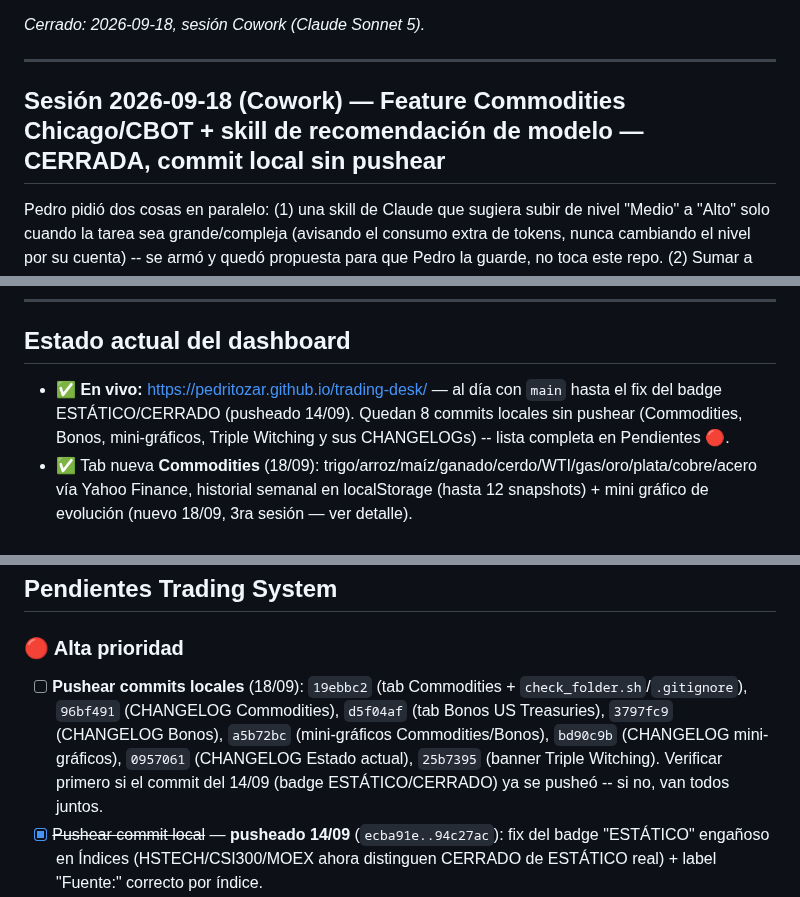
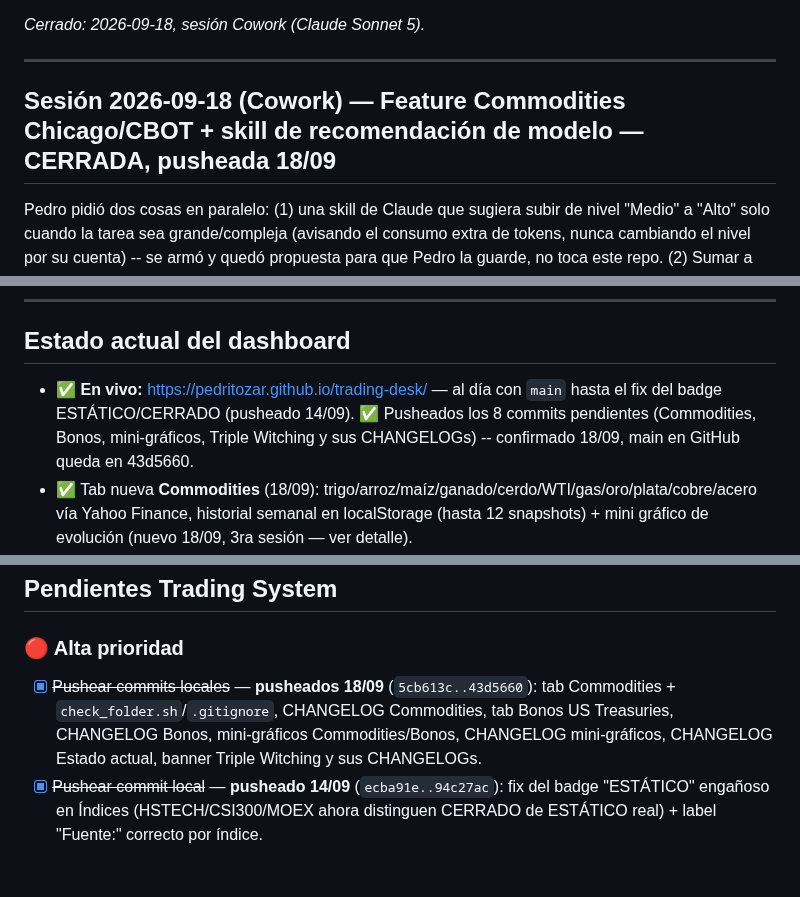
Before and after one commit to pedritozar/trading-desk, a Markdown page: CHANGELOG_PEI_trading_v4_3.md, 3 parts joined by grey strips. GitHub-like rendering; blank space fills up the shorter version.

```diff
--- a/CHANGELOG_PEI_trading_v4_3.md
+++ b/CHANGELOG_PEI_trading_v4_3.md
@@ -95,7 +95,7 @@ Pedro pidió un vistazo de día y semana de "T-bonds globales" (tiene cuenta en
 
 ---
 
-## Sesión 2026-09-18 (Cowork) — Feature Commodities Chicago/CBOT + skill de recomendación de modelo — CERRADA, commit local sin pushear
+## Sesión 2026-09-18 (Cowork) — Feature Commodities Chicago/CBOT + skill de recomendación de modelo — CERRADA, pusheada 18/09
 
 Pedro pidió dos cosas en paralelo: (1) una skill de Claude que sugiera subir de nivel "Medio" a "Alto" solo cuando la tarea sea grande/compleja (avisando el consumo extra de tokens, nunca cambiando el nivel por su cuenta) -- se armó y quedó propuesta para que Pedro la guarde, no toca este repo. (2) Sumar a las sesiones habituales un seguimiento de commodities de Chicago (CBOT/CME/COMEX): trigo, arroz, carnes, petróleo, gas, oro, y a pedido de Pedro también maíz, plata, cobre y acero.
 
@@ -186,7 +186,7 @@ El código del Reactor/DeepSeek **no se pega directo**. Historial de fallas real
 
 ## Estado actual del dashboard
 
-- ✅ **En vivo:** https://pedritozar.github.io/trading-desk/ — al día con `main` hasta el fix del badge ESTÁTICO/CERRADO (pusheado 14/09). Quedan 8 commits locales sin pushear (Commodities, Bonos, mini-gráficos, Triple Witching y sus CHANGELOGs) -- lista completa en Pendientes 🔴.
+- ✅ **En vivo:** https://pedritozar.github.io/trading-desk/ — al día con `main` hasta el fix del badge ESTÁTICO/CERRADO (pusheado 14/09). ✅ Pusheados los 8 commits pendientes (Commodities, Bonos, mini-gráficos, Triple Witching y sus CHANGELOGs) -- confirmado 18/09, main en GitHub queda en 43d5660.
 - ✅ Tab nueva **Commodities** (18/09): trigo/arroz/maíz/ganado/cerdo/WTI/gas/oro/plata/cobre/acero vía Yahoo Finance, historial semanal en localStorage (hasta 12 snapshots) + mini gráfico de evolución (nuevo 18/09, 3ra sesión — ver detalle).
 - ✅ Tab nueva **Bonos** (18/09): US Treasuries — futuros 2Y/5Y/10Y/30Y (CME) + yields 5Y/10Y/30Y, vía Yahoo Finance, historial diario en localStorage (hasta 30 días) para var. día/semana + mini gráfico de evolución (ampliado de 14 a 30 días, 3ra sesión).
 - ✅ **Banner Triple Witching en Overview (18/09, 4ta sesión):** aviso liviano sin API -- calcula el tercer viernes de marzo/junio/septiembre/diciembre, con aviso fuerte el día mismo y suave 3 días antes.
@@ -213,7 +213,7 @@ El código del Reactor/DeepSeek **no se pega directo**. Historial de fallas real
 ## Pendientes Trading System
 
 ### 🔴 Alta prioridad
-- [ ] **Pushear commits locales** (18/09): `19ebbc2` (tab Commodities + `check_folder.sh`/`.gitignore`), `96bf491` (CHANGELOG Commodities), `d5f04af` (tab Bonos US Treasuries), `3797fc9` (CHANGELOG Bonos), `a5b72bc` (mini-gráficos Commodities/Bonos), `bd90c9b` (CHANGELOG mini-gráficos), `0957061` (CHANGELOG Estado actual), `25b7395` (banner Triple Witching). Verificar primero si el commit del 14/09 (badge ESTÁTICO/CERRADO) ya se pusheó -- si no, van todos juntos.
+- [x] ~~Pushear commits locales~~ — **pusheados 18/09** (`5cb613c..43d5660`): tab Commodities + `check_folder.sh`/`.gitignore`, CHANGELOG Commodities, tab Bonos US Treasuries, CHANGELOG Bonos, mini-gráficos Commodities/Bonos, CHANGELOG mini-gráficos, CHANGELOG Estado actual, banner Triple Witching y sus CHANGELOGs.
 - [x] ~~Pushear commit local~~ — **pusheado 14/09** (`ecba91e..94c27ac`): fix del badge "ESTÁTICO" engañoso en Índices (HSTECH/CSI300/MOEX ahora distinguen CERRADO de ESTÁTICO real) + label "Fuente:" correcto por índice.
 - [x] ~~Firestore Rules de `peisys`~~ — **verificado 14/09, no hacía falta ningún cambio.** Las reglas son un wildcard abierto (`match /{document=**} { allow read, write: if true; }`) que ya cubre cualquier colección, incluida `bitacora_analisis`. ⚠️ **Firebase marca esto como inseguro** ("reglas públicas, cualquiera puede robar/modificar/borrar tu base") — el dashboard no usa auth, así que cualquiera con el `projectId` (`peisys`) podría en teoría escribir en la base. No bloqueante hoy (nada crítico/financiero real ahí, son métricas derivadas), pero queda anotado como riesgo a monitorear/blindar a futuro (reglas por colección o App Check).
 - [ ] **Cargar 3 trades de agosto al Excel** (están en Notion, no en la bitácora): EUR/USD 12/08 GANADA MT5 Demo · GBP-AUD 11/08 PERDIDA CMC Demo · AUD/USD 25/08 PERDIDA CMC Demo (MALETA). Falta que Pedro pase Entrada/SL/TP. Quedan afuera SPY500 (EN CURSO) y EUR/JPY (orden pendiente).
```
Also changed, not shown: other parts of CHANGELOG_PEI_trading_v4_3.md (+3 -3 lines).
